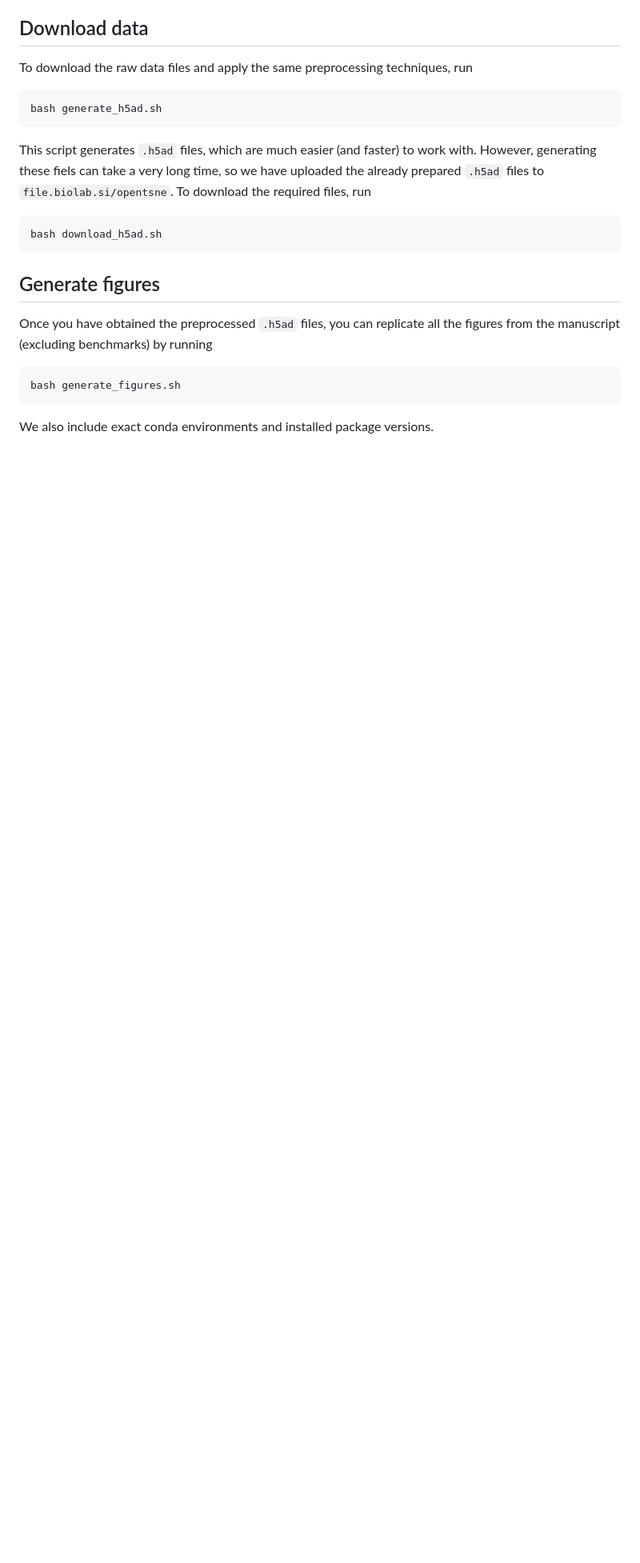
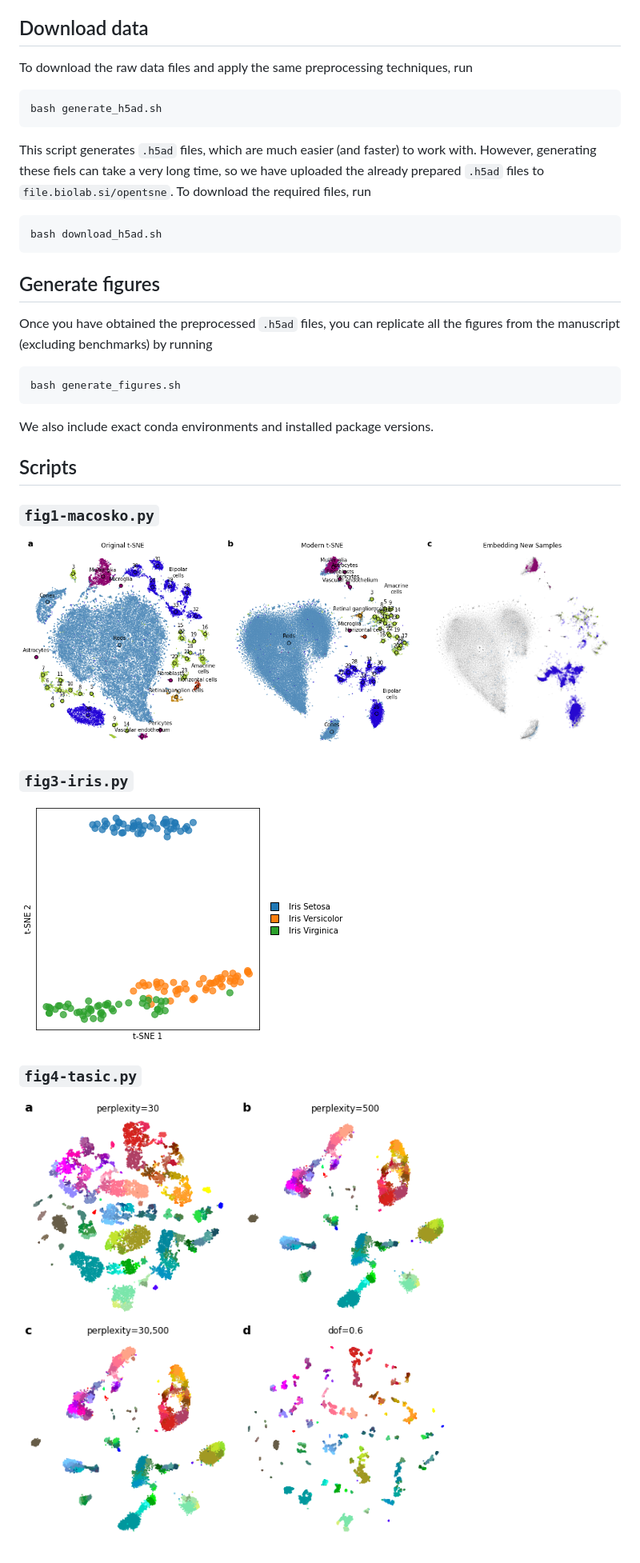
Before and after one commit to pavlin-policar/opentsne-paper, a Markdown page: figures/README.md, the part around one of its changes. Shown at 80% size. Rendered like a GitHub page; pictures changed too: figures/png/iris.png (added), figures/png/macosko2015.png (added), figures/png/tasic2018.png (added); blank space fills up the shorter version.

Commit message:
Figs: Pair scripts with images in readme

````diff
--- a/figures/README.md
+++ b/figures/README.md
@@ -25,3 +25,18 @@ bash generate_figures.sh
 ```
 
 We also include exact conda environments and installed package versions.
+
+## Scripts
+
+### `fig1-macosko.py`
+
+![](png/macosko2015.png)
+
+### `fig3-iris.py`
+
+![](png/iris.png)
+
+### `fig4-tasic.py`
+
+![](png/tasic2018.png)
+
````
Also changed, not shown: other parts of figures/README.md (+7 -0 lines), README.md (+4 -4 lines), figures/png/cao2019.png (renamed from paper/cao2019.png), figures/png/transform_hochgerner.png (added).
